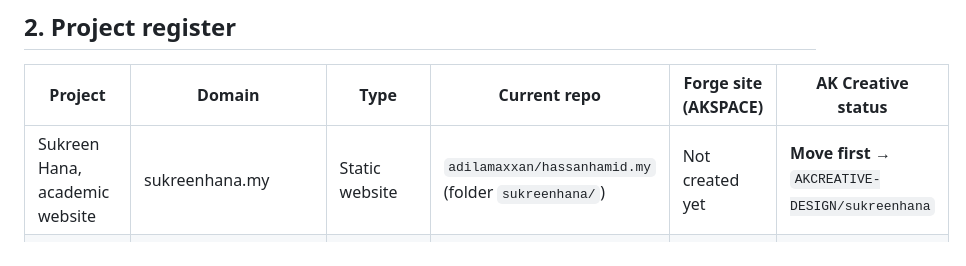
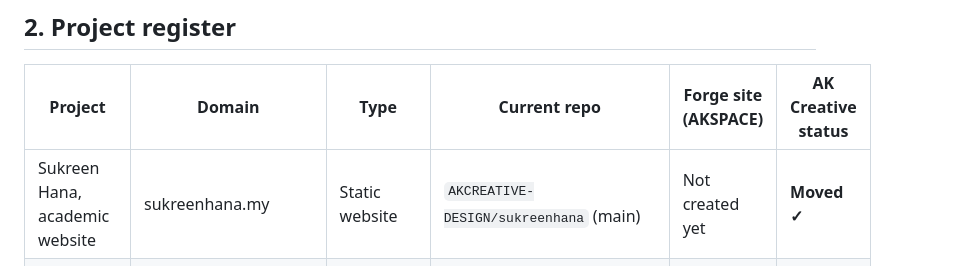
Before and after one commit to adilamaxxan/hassanhamid.my, a Markdown page: AKCREATIVE/README.md, the part around one of its changes. Drawn GitHub-style.

Commit message:
AKCREATIVE: mark sukreenhana as moved to AKCREATIVE-DESIGN/sukreenhana
Co-Authored-By: Claude Opus 5.5 <noreply@anthropic.com>
Claude-Session: https://claude.ai/code/session_01KFcScGL6yYWWS27pjUqd1k

```diff
--- a/AKCREATIVE/README.md
+++ b/AKCREATIVE/README.md
@@ -28,7 +28,7 @@ Rules:
 
 | Project | Domain | Type | Current repo | Forge site (AKSPACE) | AK Creative status |
 | --- | --- | --- | --- | --- | --- |
-| Sukreen Hana, academic website | sukreenhana.my | Static website | `adilamaxxan/hassanhamid.my` (folder `sukreenhana/`) | Not created yet | **Move first** → `AKCREATIVE-DESIGN/sukreenhana` |
+| Sukreen Hana, academic website | sukreenhana.my | Static website | `AKCREATIVE-DESIGN/sukreenhana` (main) | Not created yet | **Moved ✓** |
 | Hassan Hamid | hassanhamid.my | Static website | `adilamaxxan/hassanhamid.my` | Live | Can be moved later |
 | Haliza Hamid | halizahamid.my | PHP website | (no repo in Forge) | Live | Needs a repo |
 | AK Work System | app.akworksystem.my | System | `adilamaxxan/property-agent-os` | Live | Can be moved later |
```
Also changed, not shown: other parts of AKCREATIVE/README.md (+4 -4 lines).
